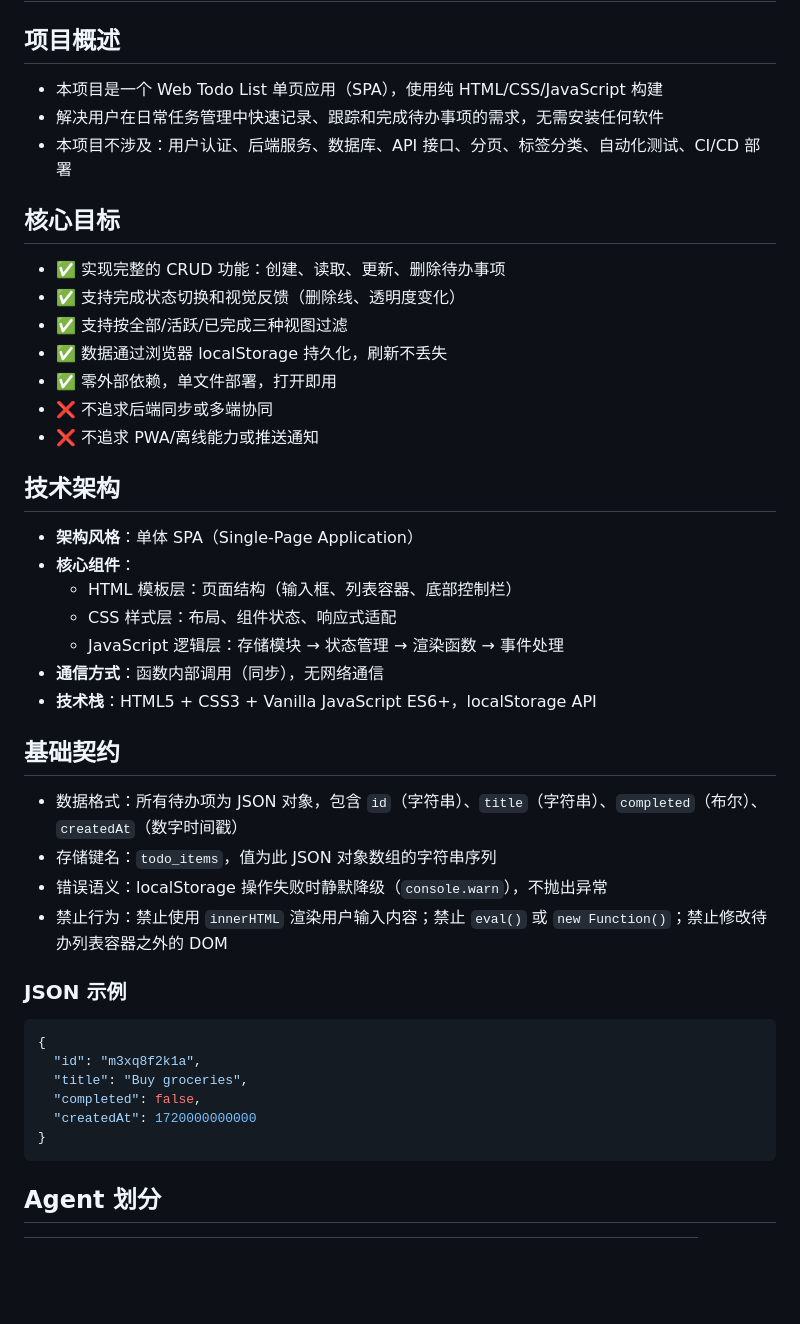
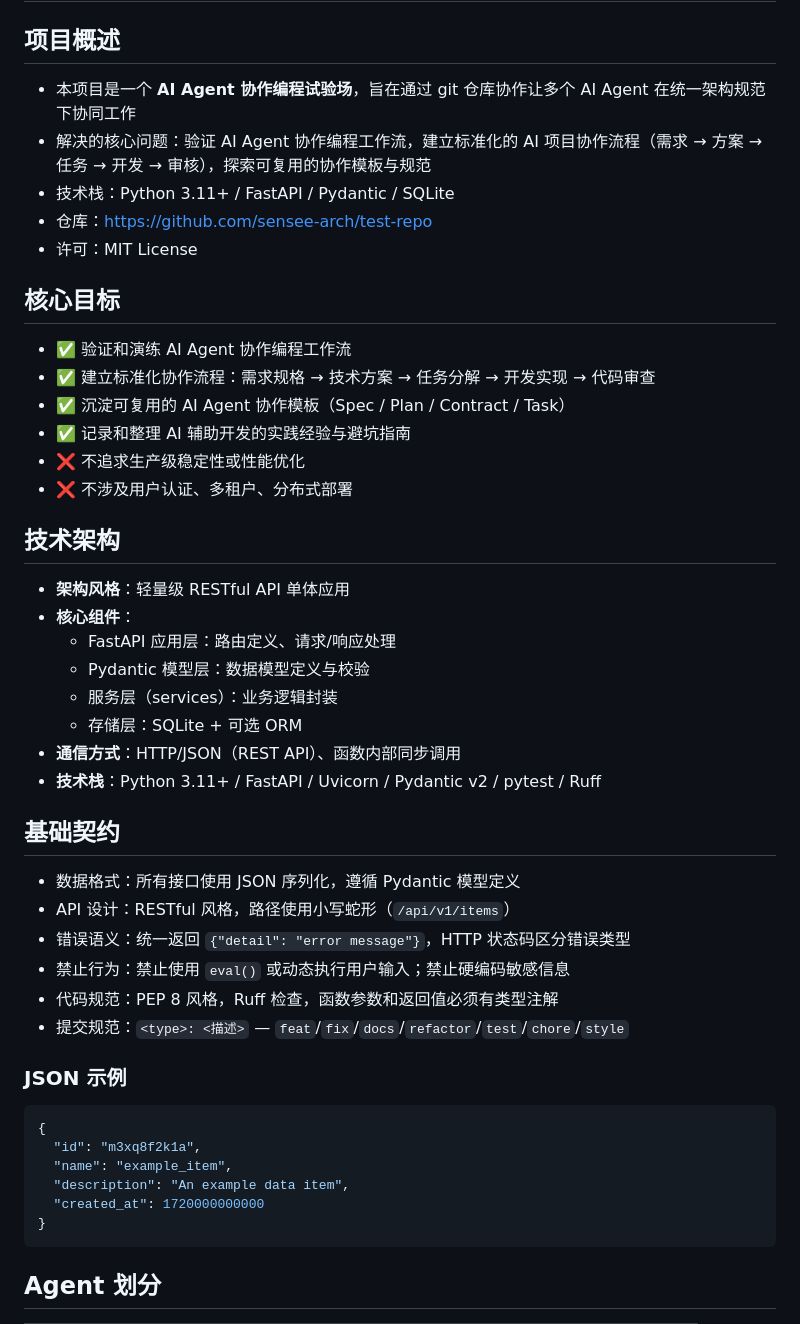
Before and after one commit to sensee-arch/test-repo, a Markdown page: .ai/about.md, the part around one of its changes. GitHub-like rendering; blank space fills up the shorter version.

Commit message:
docs: update .ai/about.md with accurate project constitution

````diff
--- a/.ai/about.md
+++ b/.ai/about.md
@@ -2,44 +2,48 @@
 
 ## 项目概述
 
-- 本项目是一个 Web Todo List 单页应用（SPA），使用纯 HTML/CSS/JavaScript 构建
-- 解决用户在日常任务管理中快速记录、跟踪和完成待办事项的需求，无需安装任何软件
-- 本项目不涉及：用户认证、后端服务、数据库、API 接口、分页、标签分类、自动化测试、CI/CD 部署
+- 本项目是一个 **AI Agent 协作编程试验场**，旨在通过 git 仓库协作让多个 AI Agent 在统一架构规范下协同工作
+- 解决的核心问题：验证 AI Agent 协作编程工作流，建立标准化的 AI 项目协作流程（需求 → 方案 → 任务 → 开发 → 审核），探索可复用的协作模板与规范
+- 技术栈：Python 3.11+ / FastAPI / Pydantic / SQLite
+- 仓库：https://github.com/sensee-arch/test-repo
+- 许可：MIT License
 
 ## 核心目标
 
-- ✅ 实现完整的 CRUD 功能：创建、读取、更新、删除待办事项
-- ✅ 支持完成状态切换和视觉反馈（删除线、透明度变化）
-- ✅ 支持按全部/活跃/已完成三种视图过滤
-- ✅ 数据通过浏览器 localStorage 持久化，刷新不丢失
-- ✅ 零外部依赖，单文件部署，打开即用
-- ❌ 不追求后端同步或多端协同
-- ❌ 不追求 PWA/离线能力或推送通知
+- ✅ 验证和演练 AI Agent 协作编程工作流
+- ✅ 建立标准化协作流程：需求规格 → 技术方案 → 任务分解 → 开发实现 → 代码审查
+- ✅ 沉淀可复用的 AI Agent 协作模板（Spec / Plan / Contract / Task）
+- ✅ 记录和整理 AI 辅助开发的实践经验与避坑指南
+- ❌ 不追求生产级稳定性或性能优化
+- ❌ 不涉及用户认证、多租户、分布式部署
 
 ## 技术架构
 
-- **架构风格**：单体 SPA（Single-Page Application）
+- **架构风格**：轻量级 RESTful API 单体应用
 - **核心组件**：
-  - HTML 模板层：页面结构（输入框、列表容器、底部控制栏）
-  - CSS 样式层：布局、组件状态、响应式适配
-  - JavaScript 逻辑层：存储模块 → 状态管理 → 渲染函数 → 事件处理
-- **通信方式**：函数内部调用（同步），无网络通信
-- **技术栈**：HTML5 + CSS3 + Vanilla JavaScript ES6+，localStorage API
+  - FastAPI 应用层：路由定义、请求/响应处理
+  - Pydantic 模型层：数据模型定义与校验
+  - 服务层（services）：业务逻辑封装
+  - 存储层：SQLite + 可选 ORM
+- **通信方式**：HTTP/JSON（REST API）、函数内部同步调用
+- **技术栈**：Python 3.11+ / FastAPI / Uvicorn / Pydantic v2 / pytest / Ruff
 
 ## 基础契约
 
-- 数据格式：所有待办项为 JSON 对象，包含 `id`（字符串）、`title`（字符串）、`completed`（布尔）、`createdAt`（数字时间戳）
-- 存储键名：`todo_items`，值为此 JSON 对象数组的字符串序列
-- 错误语义：localStorage 操作失败时静默降级（`console.warn`），不抛出异常
-- 禁止行为：禁止使用 `innerHTML` 渲染用户输入内容；禁止 `eval()` 或 `new Function()`；禁止修改待办列表容器之外的 DOM
+- 数据格式：所有接口使用 JSON 序列化，遵循 Pydantic 模型定义
+- API 设计：RESTful 风格，路径使用小写蛇形（`/api/v1/items`）
+- 错误语义：统一返回 `{"detail": "error message"}`，HTTP 状态码区分错误类型
+- 禁止行为：禁止使用 `eval()` 或动态执行用户输入；禁止硬编码敏感信息
+- 代码规范：PEP 8 风格，Ruff 检查，函数参数和返回值必须有类型注解
+- 提交规范：`<type>: <描述>` — `feat`/`fix`/`docs`/`refactor`/`test`/`chore`/`style`
 
 ### JSON 示例
 ```json
 {
   "id": "m3xq8f2k1a",
-  "title": "Buy groceries",
-  "completed": false,
-  "createdAt": 1720000000000
+  "name": "example_item",
+  "description": "An example data item",
+  "created_at": 1720000000000
 }
 ```
 
````
Also changed, not shown: other parts of .ai/about.md (+28 -9 lines).
